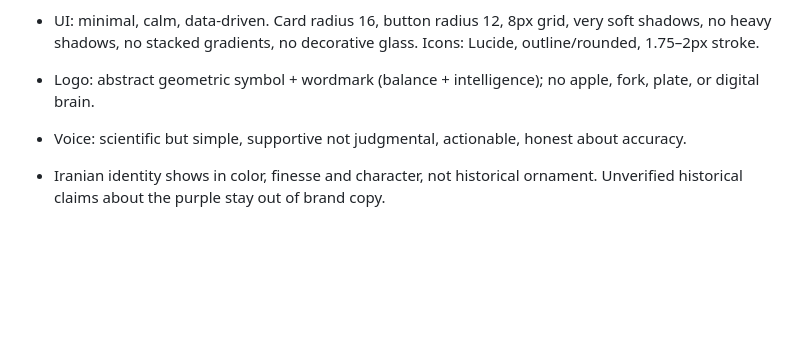
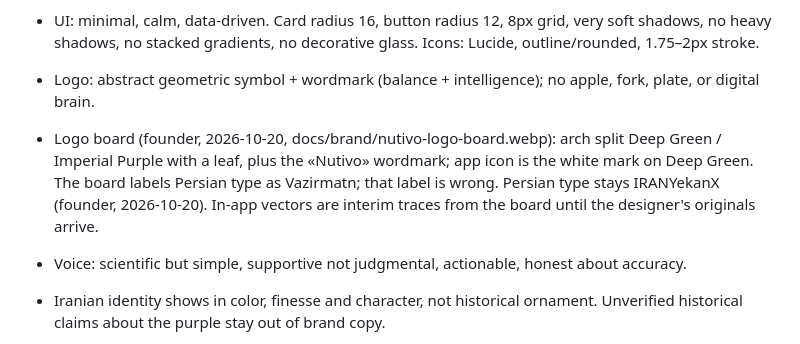
Before and after one commit to farjadp/Nutivo, a Markdown page: PRODUCT.md, the part around the change. Rendered like a GitHub page; blank space fills up the shorter version.

Commit message:
PRODUCT: record logo board and keep IRANYekanX as the Persian typeface
Co-Authored-By: Claude Opus 5.5 <noreply@anthropic.com>

```diff
--- a/PRODUCT.md
+++ b/PRODUCT.md
@@ -43,6 +43,7 @@ Name: Nutivo. Tagline: "Eat Smarter. Live Better." Binding brand document: Notio
 - Type: IRANYekanX variable with Persian numerals (Persian; founder's licensed Fontiran font, chosen 2026-10-20 from the founder's font folder), Plus Jakarta Sans (English); tabular figures for nutrition numbers. Scale: display 32–40 bold, page 24 bold, section 20 semibold, card 16 semibold, body 14–16, caption 12–13.
 - UI: minimal, calm, data-driven. Card radius 16, button radius 12, 8px grid, very soft shadows, no heavy shadows, no stacked gradients, no decorative glass. Icons: Lucide, outline/rounded, 1.75–2px stroke.
 - Logo: abstract geometric symbol + wordmark (balance + intelligence); no apple, fork, plate, or digital brain.
+- Logo board (founder, 2026-10-20, docs/brand/nutivo-logo-board.webp): arch split Deep Green / Imperial Purple with a leaf, plus the «Nutivo» wordmark; app icon is the white mark on Deep Green. The board labels Persian type as Vazirmatn; that label is wrong. Persian type stays IRANYekanX (founder, 2026-10-20). In-app vectors are interim traces from the board until the designer's originals arrive.
 - Voice: scientific but simple, supportive not judgmental, actionable, honest about accuracy.
 - Iranian identity shows in color, finesse and character, not historical ornament. Unverified historical claims about the purple stay out of brand copy.
 - Founder also wants animation and gamification: behaviour-based (logging streaks, "complete day", weekly badge), never calorie-shaming, one forgiven day per week. No Inter/Arial, no purple-blue gradients, no bounce easing, no nested cards (founder's global rule).
```
